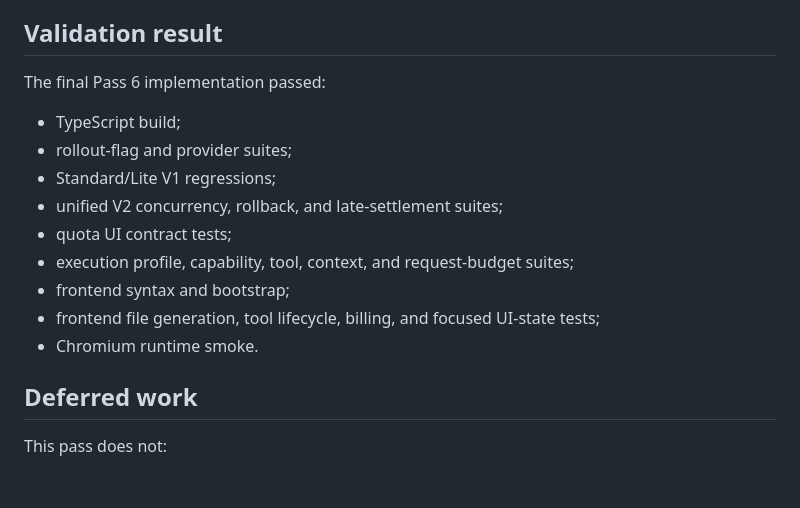
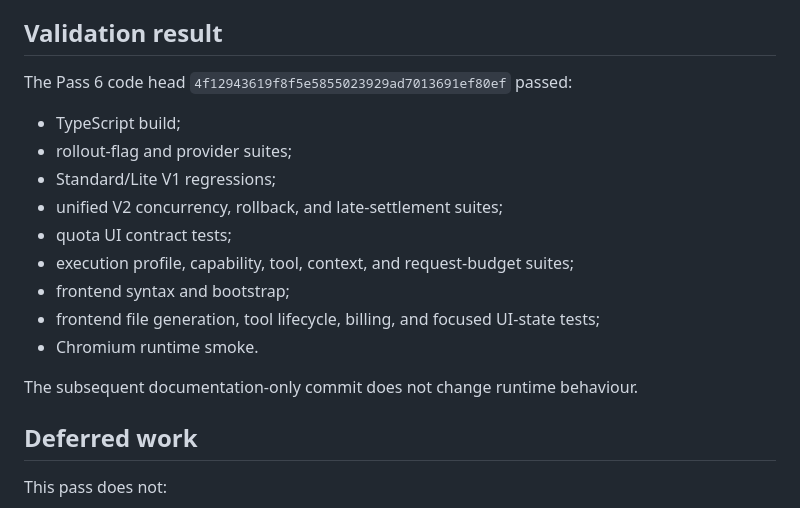
Before and after one commit to itshim998/SentIQGPT-backend, a Markdown page: docs/ai/UNIFIED_TEXT_TOKENS_V2_PASS6_FRONTEND_QUOTA_UX.md, the part around the change. GitHub-like rendering; blank space fills up the shorter version.

Commit message:
docs: add Pass 6 head reference

```diff
--- a/docs/ai/UNIFIED_TEXT_TOKENS_V2_PASS6_FRONTEND_QUOTA_UX.md
+++ b/docs/ai/UNIFIED_TEXT_TOKENS_V2_PASS6_FRONTEND_QUOTA_UX.md
@@ -125,7 +125,7 @@ The focused tests cover:
 
 ## Validation result
 
-The final Pass 6 implementation passed:
+The Pass 6 code head `4f12943619f8f5e5855023929ad7013691ef80ef` passed:
 
 - TypeScript build;
 - rollout-flag and provider suites;
@@ -136,6 +136,8 @@ The final Pass 6 implementation passed:
 - frontend syntax and bootstrap;
 - frontend file generation, tool lifecycle, billing, and focused UI-state tests;
 - Chromium runtime smoke.
+
+The subsequent documentation-only commit does not change runtime behaviour.
 
 ## Deferred work
 
```
